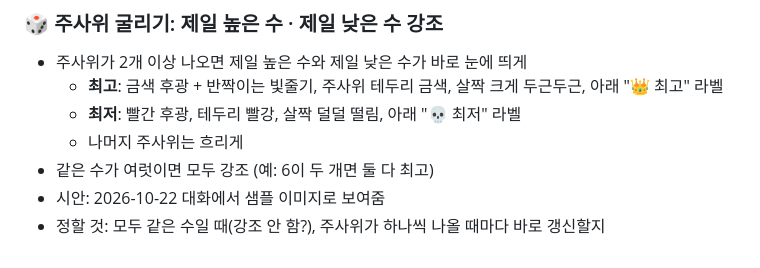
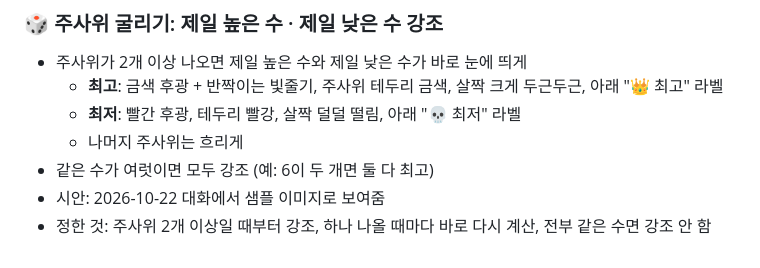
Before and after one commit to wanopro/wolfgames, a Markdown page: docs/BACKLOG.md, the part around the change. Drawn GitHub-style.

Commit message:
메모: 최고·최저 강조 세부 확정
Co-Authored-By: Claude Opus 5.5 <noreply@anthropic.com>
Claude-Session: https://claude.ai/code/session_013mN1tc9XfbmBn9GeSidaFd

```diff
--- a/docs/BACKLOG.md
+++ b/docs/BACKLOG.md
@@ -81,4 +81,4 @@
   - 나머지 주사위는 흐리게
 - 같은 수가 여럿이면 모두 강조 (예: 6이 두 개면 둘 다 최고)
 - 시안: 2026-10-22 대화에서 샘플 이미지로 보여줌
-- 정할 것: 모두 같은 수일 때(강조 안 함?), 주사위가 하나씩 나올 때마다 바로 갱신할지
+- 정한 것: 주사위 2개 이상일 때부터 강조, 하나 나올 때마다 바로 다시 계산, 전부 같은 수면 강조 안 함
```
